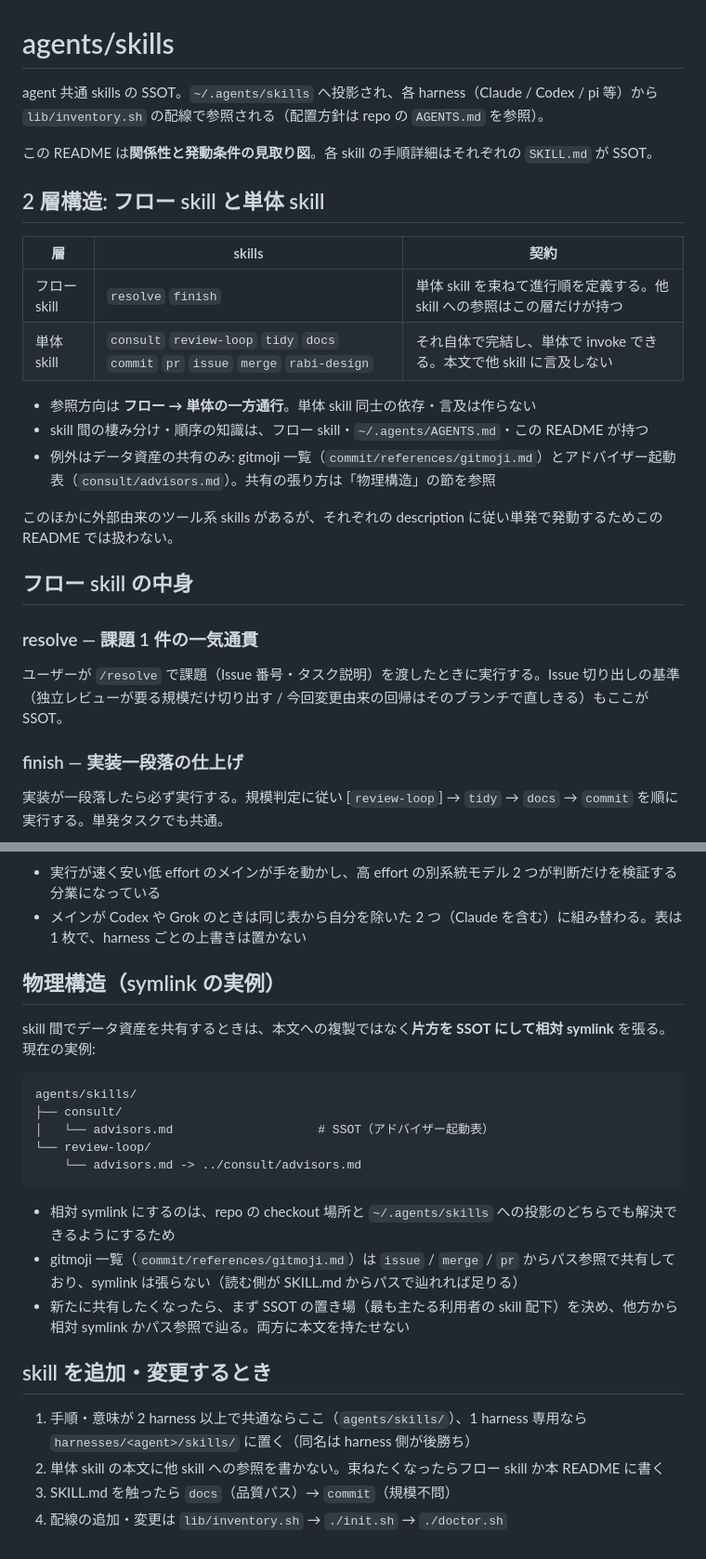
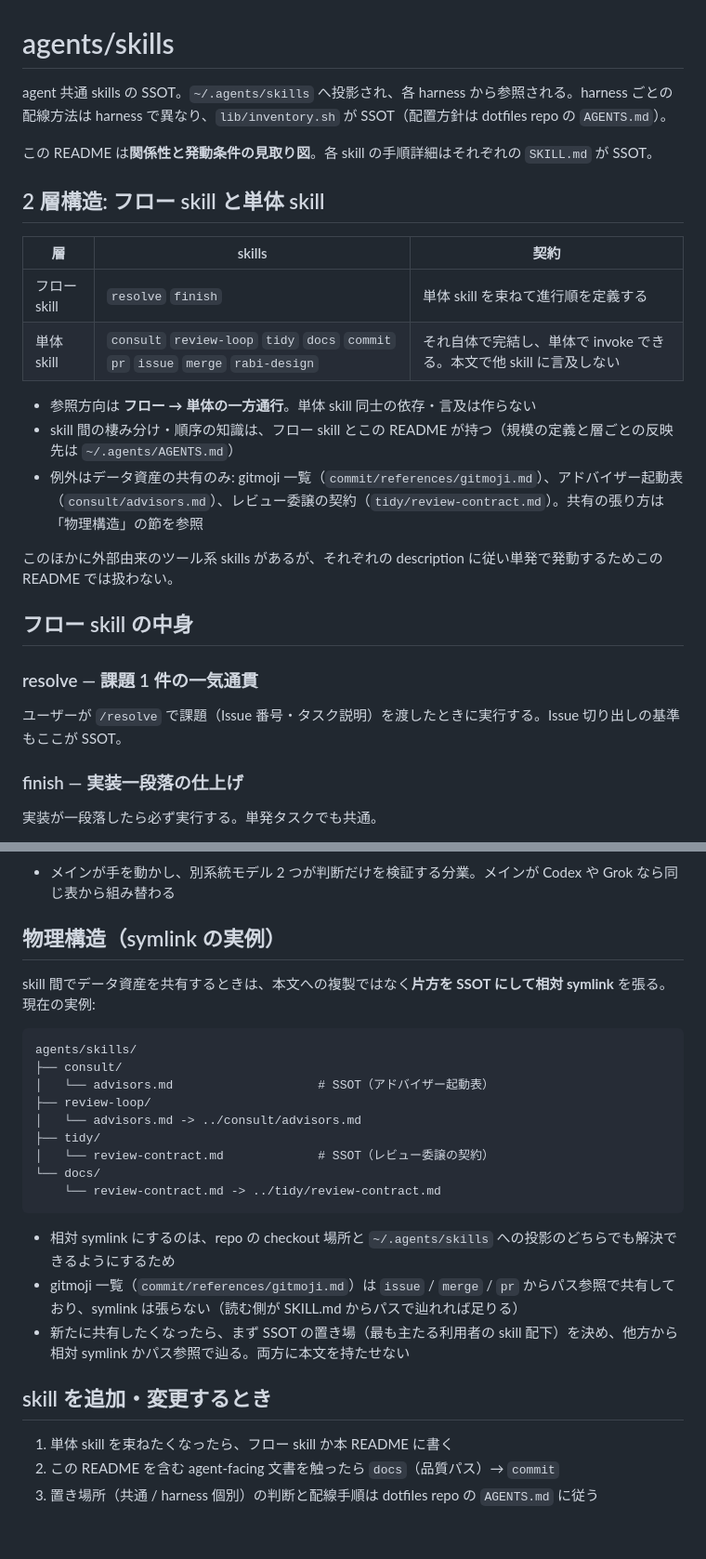
Before and after one commit to usagizmo/agentfiles, a Markdown page: agents/skills/README.md, 2 parts joined by grey strips. Shown at 93% size. GitHub-like rendering.

````diff
--- a/agents/skills/README.md
+++ b/agents/skills/README.md
@@ -1,6 +1,6 @@
 # agents/skills
 
-agent 共通 skills の SSOT。`~/.agents/skills` へ投影され、各 harness（Claude / Codex / pi 等）から `lib/inventory.sh` の配線で参照される（配置方針は repo の `AGENTS.md` を参照）。
+agent 共通 skills の SSOT。`~/.agents/skills` へ投影され、各 harness から参照される。harness ごとの配線方法は harness で異なり、`lib/inventory.sh` が SSOT（配置方針は dotfiles repo の `AGENTS.md`）。
 
 この README は**関係性と発動条件の見取り図**。各 skill の手順詳細はそれぞれの `SKILL.md` が SSOT。
 
@@ -8,12 +8,12 @@ agent 共通 skills の SSOT。`~/.agents/skills` へ投影され、各 harness
 
 | 層 | skills | 契約 |
 | --- | --- | --- |
-| フロー skill | `resolve` `finish` | 単体 skill を束ねて進行順を定義する。他 skill への参照はこの層だけが持つ |
+| フロー skill | `resolve` `finish` | 単体 skill を束ねて進行順を定義する |
 | 単体 skill | `consult` `review-loop` `tidy` `docs` `commit` `pr` `issue` `merge` `rabi-design` | それ自体で完結し、単体で invoke できる。本文で他 skill に言及しない |
 
 - 参照方向は **フロー → 単体の一方通行**。単体 skill 同士の依存・言及は作らない
-- skill 間の棲み分け・順序の知識は、フロー skill・`~/.agents/AGENTS.md`・この README が持つ
-- 例外はデータ資産の共有のみ: gitmoji 一覧（`commit/references/gitmoji.md`）とアドバイザー起動表（`consult/advisors.md`）。共有の張り方は「物理構造」の節を参照
+- skill 間の棲み分け・順序の知識は、フロー skill とこの README が持つ（規模の定義と層ごとの反映先は `~/.agents/AGENTS.md`）
+- 例外はデータ資産の共有のみ: gitmoji 一覧（`commit/references/gitmoji.md`）、アドバイザー起動表（`consult/advisors.md`）、レビュー委譲の契約（`tidy/review-contract.md`）。共有の張り方は「物理構造」の節を参照
 
 このほかに外部由来のツール系 skills があるが、それぞれの description に従い単発で発動するためこの README では扱わない。
 
@@ -21,11 +21,11 @@ agent 共通 skills の SSOT。`~/.agents/skills` へ投影され、各 harness
 
 ### resolve — 課題 1 件の一気通貫
 
-ユーザーが `/resolve` で課題（Issue 番号・タスク説明）を渡したときに実行する。Issue 切り出しの基準（独立レビューが要る規模だけ切り出す / 今回変更由来の回帰はそのブランチで直しきる）もここが SSOT。
+ユーザーが `/resolve` で課題（Issue 番号・タスク説明）を渡したときに実行する。Issue 切り出しの基準もここが SSOT。
 
 ### finish — 実装一段落の仕上げ
 
-実装が一段落したら必ず実行する。規模判定に従い [`review-loop`] → `tidy` → `docs` → `commit` を順に実行する。単発タスクでも共通。
+実装が一段落したら必ず実行する。単発タスクでも共通。
 
 ```mermaid
 flowchart TD
@@ -125,7 +122,6 @@ flowchart TD
 ```
 
-- 実行が速く安い低 effort のメインが手を動かし、高 effort の別系統モデル 2 つが判断だけを検証する分業になっている
-- メインが Codex や Grok のときは同じ表から自分を除いた 2 つ（Claude を含む）に組み替わる。表は 1 枚で、harness ごとの上書きは置かない
+- メインが手を動かし、別系統モデル 2 つが判断だけを検証する分業。メインが Codex や Grok なら同じ表から組み替わる
 
 ## 物理構造（symlink の実例）
 
@@ -135,8 +131,12 @@ skill 間でデータ資産を共有するときは、本文への複製では
 agents/skills/
 ├── consult/
 │   └── advisors.md                    # SSOT（アドバイザー起動表）
-└── review-loop/
-    └── advisors.md -> ../consult/advisors.md
+├── review-loop/
+│   └── advisors.md -> ../consult/advisors.md
+├── tidy/
+│   └── review-contract.md             # SSOT（レビュー委譲の契約）
+└── docs/
+    └── review-contract.md -> ../tidy/review-contract.md
 ```
 
 - 相対 symlink にするのは、repo の checkout 場所と `~/.agents/skills` への投影のどちらでも解決できるようにするため
@@ -145,7 +145,6 @@ agents/skills/
 
 ## skill を追加・変更するとき
 
-1. 手順・意味が 2 harness 以上で共通ならここ（`agents/skills/`）、1 harness 専用なら `harnesses/<agent>/skills/` に置く（同名は harness 側が後勝ち）
-2. 単体 skill の本文に他 skill への参照を書かない。束ねたくなったらフロー skill か本 README に書く
-3. SKILL.md を触ったら `docs`（品質パス）→ `commit`（規模不問）
-4. 配線の追加・変更は `lib/inventory.sh` → `./init.sh` → `./doctor.sh`
+1. 単体 skill を束ねたくなったら、フロー skill か本 README に書く
+2. この README を含む agent-facing 文書を触ったら `docs`（品質パス）→ `commit`
+3. 置き場所（共通 / harness 個別）の判断と配線手順は dotfiles repo の `AGENTS.md` に従う
````
Also changed, not shown: other parts of agents/skills/README.md (+17 -20 lines).
